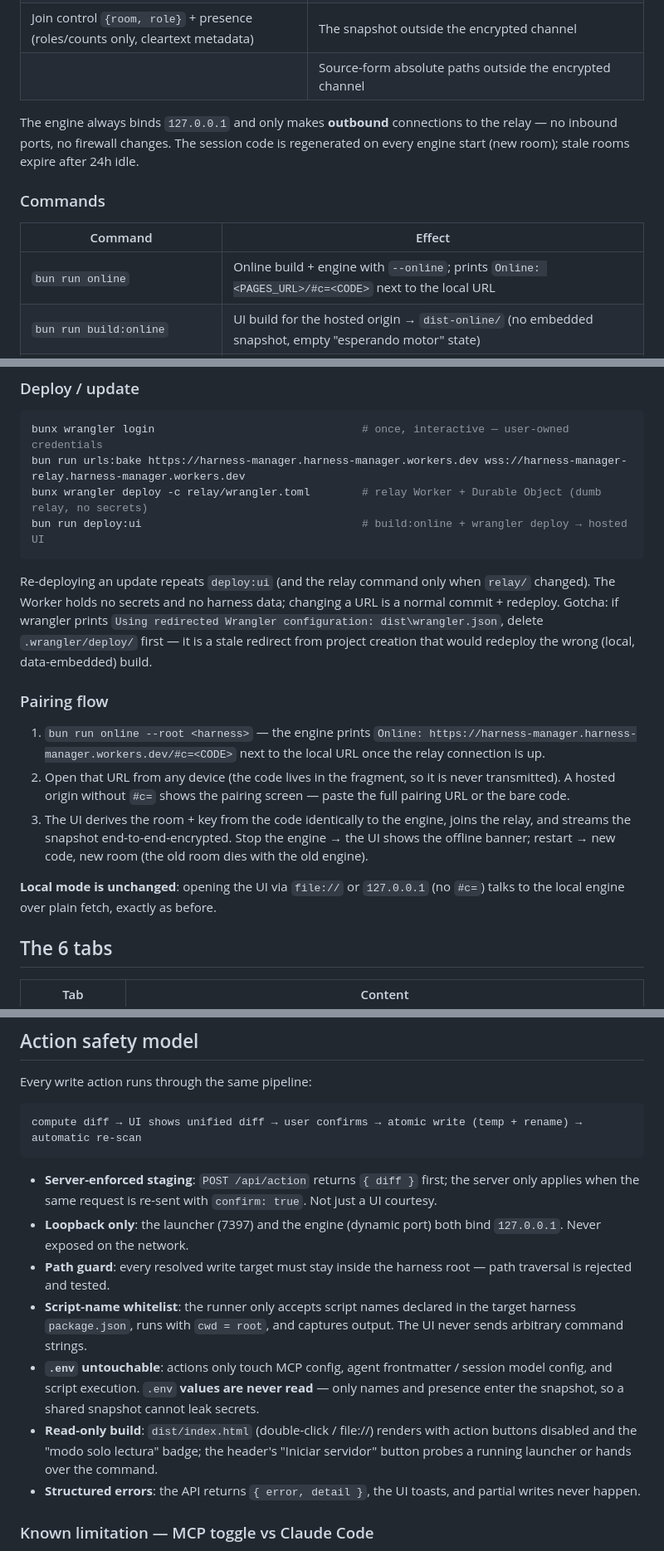
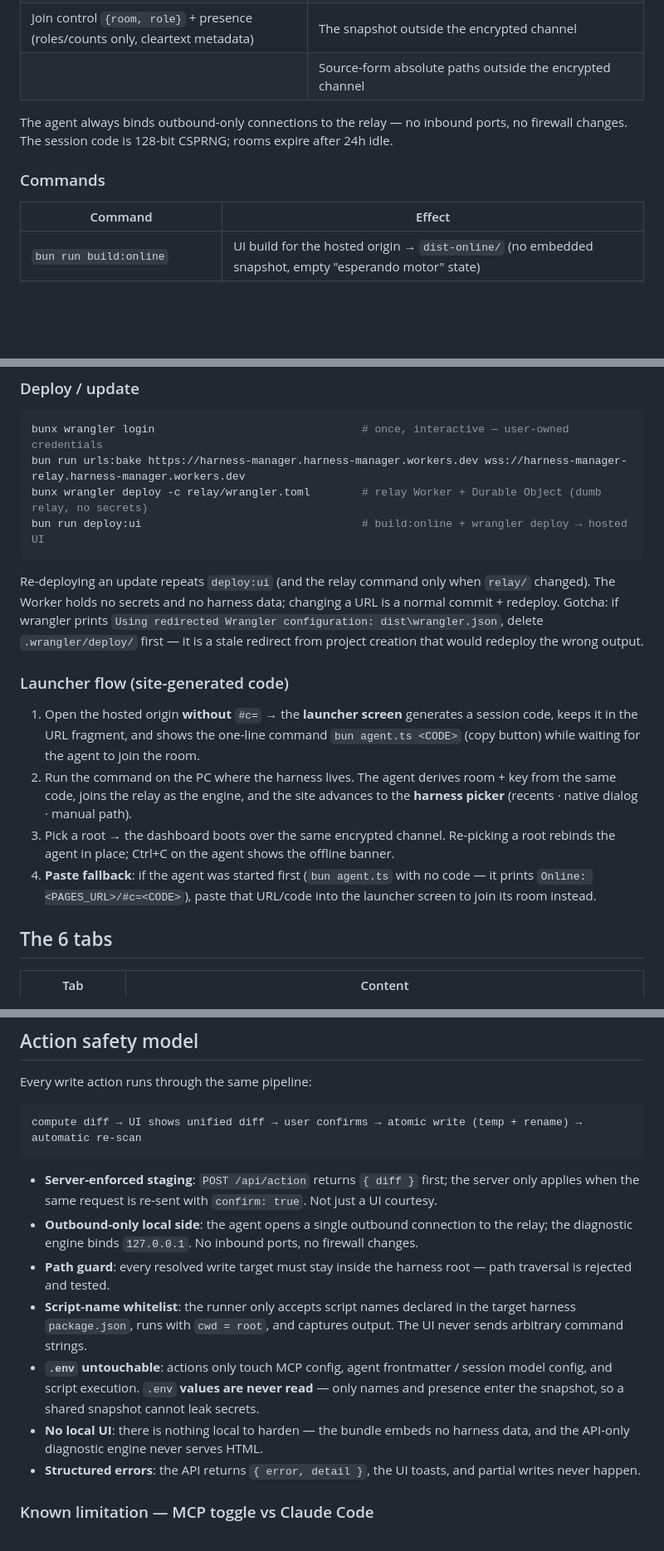
Before and after one commit to Lucas-Nahuel-Pinto/harness-manager, a Markdown page: README.md, 3 parts joined by grey strips. Shown at 83% size. Drawn GitHub-style; blank space fills up the shorter version.

````diff
--- a/README.md
+++ b/README.md
@@ -88,13 +63,12 @@ Open the full dashboard from **any device on any network** while every harness f
 | Join control `{room, role}` + presence (roles/counts only, cleartext metadata) | The snapshot outside the encrypted channel |
 | | Source-form absolute paths outside the encrypted channel |
 
-The engine always binds `127.0.0.1` and only makes **outbound** connections to the relay — no inbound ports, no firewall changes. The session code is regenerated on every engine start (new room); stale rooms expire after 24h idle.
+The agent always binds outbound-only connections to the relay — no inbound ports, no firewall changes. The session code is 128-bit CSPRNG; rooms expire after 24h idle.
 
 ### Commands
 
 | Command | Effect |
 | --- | --- |
-| `bun run online` | Online build + engine with `--online`; prints `Online: <PAGES_URL>/#c=<CODE>` next to the local URL |
 | `bun run build:online` | UI build for the hosted origin → `dist-online/` (no embedded snapshot, empty "esperando motor" state) |
 | `bun run deploy:ui` | `build:online` + `wrangler deploy` (root `wrangler.jsonc` serves `dist-online/`) |
 | `bun run relay:dev` | Local relay on `ws://127.0.0.1:8788` — same routing logic as the deployed Worker |
@@ -109,15 +83,14 @@ bunx wrangler deploy -c relay/wrangler.toml        # relay Worker + Durable Obje
 bun run deploy:ui                                  # build:online + wrangler deploy → hosted UI
 ```
 
-Re-deploying an update repeats `deploy:ui` (and the relay command only when `relay/` changed). The Worker holds no secrets and no harness data; changing a URL is a normal commit + redeploy. Gotcha: if wrangler prints `Using redirected Wrangler configuration: dist\wrangler.json`, delete `.wrangler/deploy/` first — it is a stale redirect from project creation that would redeploy the wrong (local, data-embedded) build.
+Re-deploying an update repeats `deploy:ui` (and the relay command only when `relay/` changed). The Worker holds no secrets and no harness data; changing a URL is a normal commit + redeploy. Gotcha: if wrangler prints `Using redirected Wrangler configuration: dist\wrangler.json`, delete `.wrangler/deploy/` first — it is a stale redirect from project creation that would redeploy the wrong output.
 
-### Pairing flow
+### Launcher flow (site-generated code)
 
-1. `bun run online --root <harness>` — the engine prints `Online: https://harness-manager.harness-manager.workers.dev/#c=<CODE>` next to the local URL once the relay connection is up.
-2. Open that URL from any device (the code lives in the fragment, so it is never transmitted). A hosted origin without `#c=` shows the pairing screen — paste the full pairing URL or the bare code.
-3. The UI derives the room + key from the code identically to the engine, joins the relay, and streams the snapshot end-to-end-encrypted. Stop the engine → the UI shows the offline banner; restart → new code, new room (the old room dies with the old engine).
-
-**Local mode is unchanged**: opening the UI via `file://` or `127.0.0.1` (no `#c=`) talks to the local engine over plain fetch, exactly as before.
+1. Open the hosted origin **without** `#c=` → the **launcher screen** generates a session code, keeps it in the URL fragment, and shows the one-line command `bun agent.ts <CODE>` (copy button) while waiting for the agent to join the room.
+2. Run the command on the PC where the harness lives. The agent derives room + key from the same code, joins the relay as the engine, and the site advances to the **harness picker** (recents · native dialog · manual path).
+3. Pick a root → the dashboard boots over the same encrypted channel. Re-picking a root rebinds the agent in place; Ctrl+C on the agent shows the offline banner.
+4. **Paste fallback**: if the agent was started first (`bun agent.ts` with no code — it prints `Online: <PAGES_URL>/#c=<CODE>`), paste that URL/code into the launcher screen to join its room instead.
 
 ## The 6 tabs
 
@@ -141,11 +114,11 @@ compute diff → UI shows unified diff → user confirms → atomic write (temp
 ```
 
 - **Server-enforced staging**: `POST /api/action` returns `{ diff }` first; the server only applies when the same request is re-sent with `confirm: true`. Not just a UI courtesy.
-- **Loopback only**: the launcher (7397) and the engine (dynamic port) both bind `127.0.0.1`. Never exposed on the network.
+- **Outbound-only local side**: the agent opens a single outbound connection to the relay; the diagnostic engine binds `127.0.0.1`. No inbound ports, no firewall changes.
 - **Path guard**: every resolved write target must stay inside the harness root — path traversal is rejected and tested.
 - **Script-name whitelist**: the runner only accepts script names declared in the target harness `package.json`, runs with `cwd = root`, and captures output. The UI never sends arbitrary command strings.
 - **`.env` untouchable**: actions only touch MCP config, agent frontmatter / session model config, and script execution. `.env` **values are never read** — only names and presence enter the snapshot, so a shared snapshot cannot leak secrets.
-- **Read-only build**: `dist/index.html` (double-click / file://) renders with action buttons disabled and the "modo solo lectura" badge; the header's "Iniciar servidor" button probes a running launcher or hands over the command.
+- **No local UI**: there is nothing local to harden — the bundle embeds no harness data, and the API-only diagnostic engine never serves HTML.
 - **Structured errors**: the API returns `{ error, detail }`, the UI toasts, and partial writes never happen.
 
 ### Known limitation — MCP toggle vs Claude Code
````
Also changed, not shown: other parts of README.md (+26 -51 lines), docs/acceptance.md (+45 -46 lines), 1 other file.
